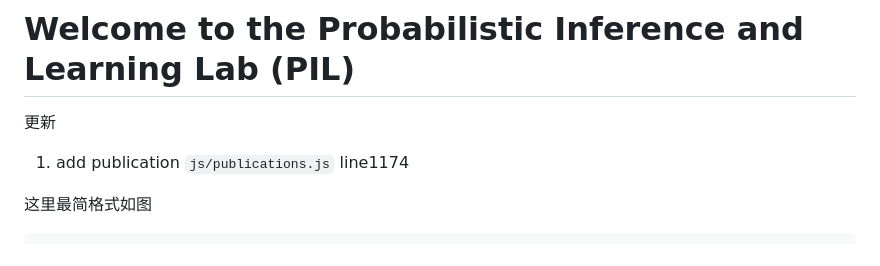
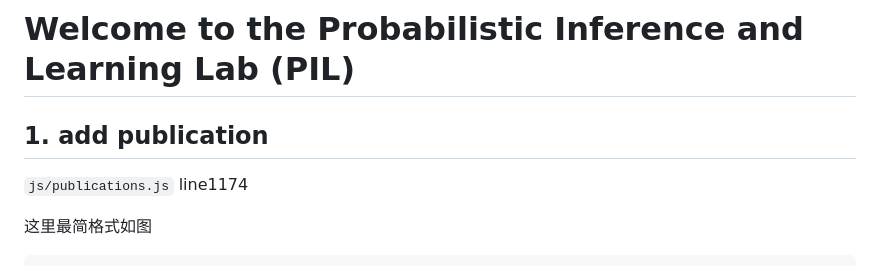
Before and after one commit to pillab/pillab.github.io, a Markdown page: README.md, the part around the change printed below. GitHub-like rendering.

```diff
--- a/README.md
+++ b/README.md
@@ -1,7 +1,7 @@
 # Welcome to the Probabilistic Inference and Learning Lab (PIL)
 
-更新
-1. add publication
+
+## 1. add publication
 `js/publications.js` line1174
 
 
```
Also changed, not shown: other parts of README.md (+2 -2 lines).
